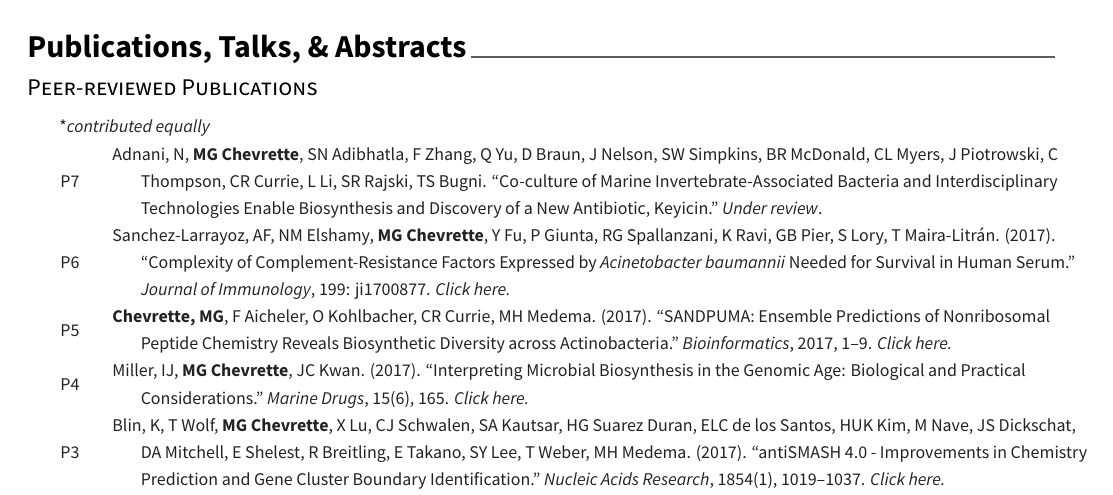
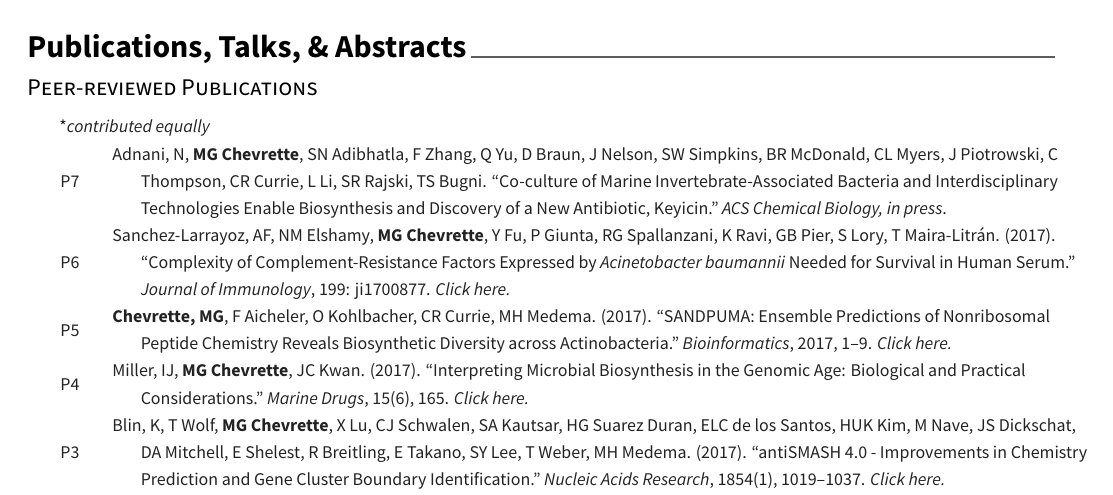
Before and after one commit to chevrm/cv, a LaTeX CV (ChevretteCV.tex, which reads cv/pubs.tex): part of page 2 of 4, cut so that both start at the same text. The pictures show the PDF file ChevretteCV.pdf that the author committed with the source.

Commit message:
kyc in press

```diff
--- a/cv/pubs.tex
+++ b/cv/pubs.tex
@@ -11,7 +11,7 @@
     {\hspace{-1cm} *\textit{contributed equally}} % Ref
     {} % Number
   \cvpub
-    {Adnani, N, \textbf{MG Chevrette}, SN Adibhatla, F Zhang, Q Yu, D Braun, J Nelson, SW Simpkins, BR McDonald, CL Myers, J Piotrowski, C Thompson, CR Currie, L Li, SR Rajski, TS Bugni. ``Co-culture of Marine Invertebrate-Associated Bacteria and Interdisciplinary Technologies Enable Biosynthesis and Discovery of a New Antibiotic, Keyicin." \textit{Under review}.} % Ref
+    {Adnani, N, \textbf{MG Chevrette}, SN Adibhatla, F Zhang, Q Yu, D Braun, J Nelson, SW Simpkins, BR McDonald, CL Myers, J Piotrowski, C Thompson, CR Currie, L Li, SR Rajski, TS Bugni. ``Co-culture of Marine Invertebrate-Associated Bacteria and Interdisciplinary Technologies Enable Biosynthesis and Discovery of a New Antibiotic, Keyicin." \textit{ACS Chemical Biology, in press}.} % Ref
     {P7} % Number
   \cvpub
     {Sanchez-Larrayoz, AF, NM Elshamy, \textbf{MG Chevrette}, Y Fu, P Giunta, RG Spallanzani, K Ravi, GB Pier, S Lory, T Maira-Litr\'{a}n. (2017). ``Complexity of Complement-Resistance Factors Expressed by \textit{Acinetobacter baumannii} Needed for Survival in Human Serum." \textit{Journal of Immunology}, 199: ji1700877. \textit{\href{https://doi.org/10.4049/jimmunol.1700877}{Click here.}} }% Ref
```
Also changed, not shown: ChevretteCV.pdf, 3 other files.
